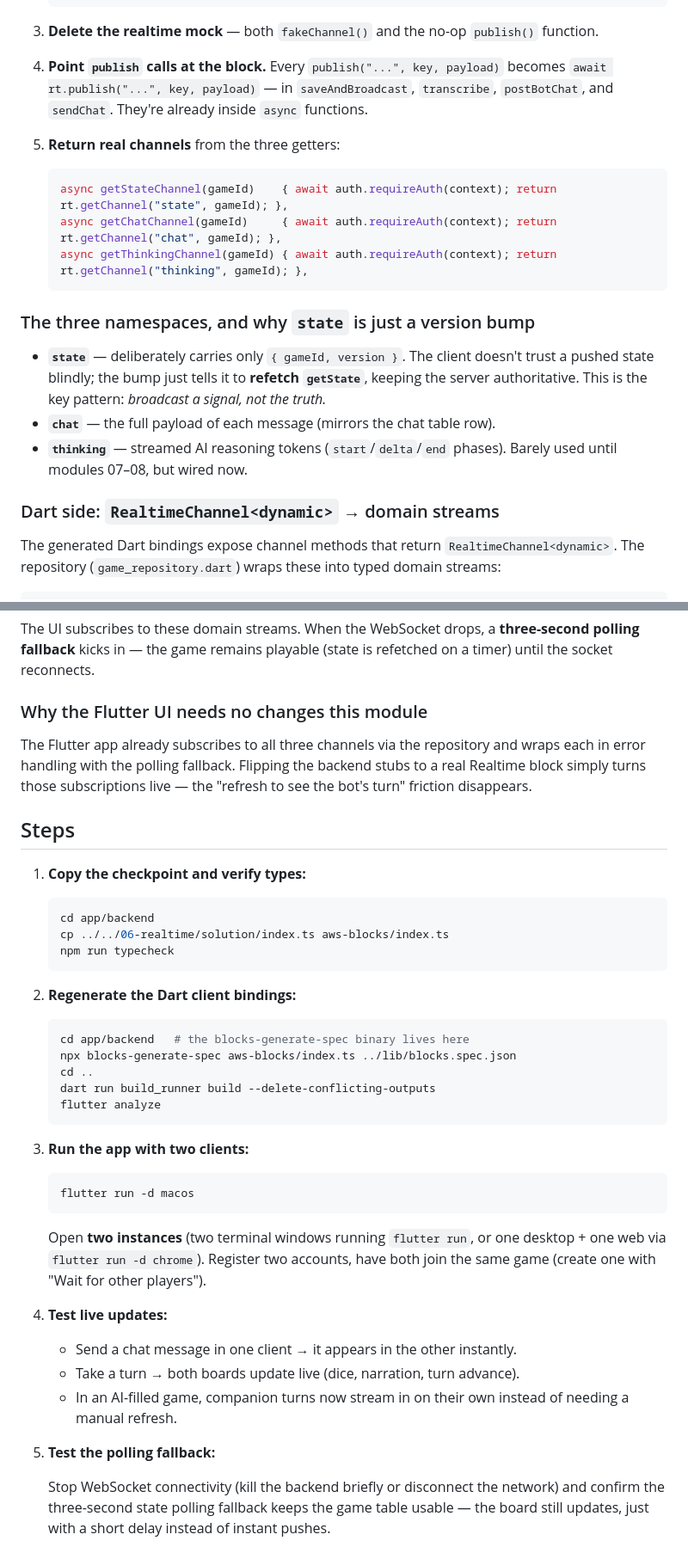
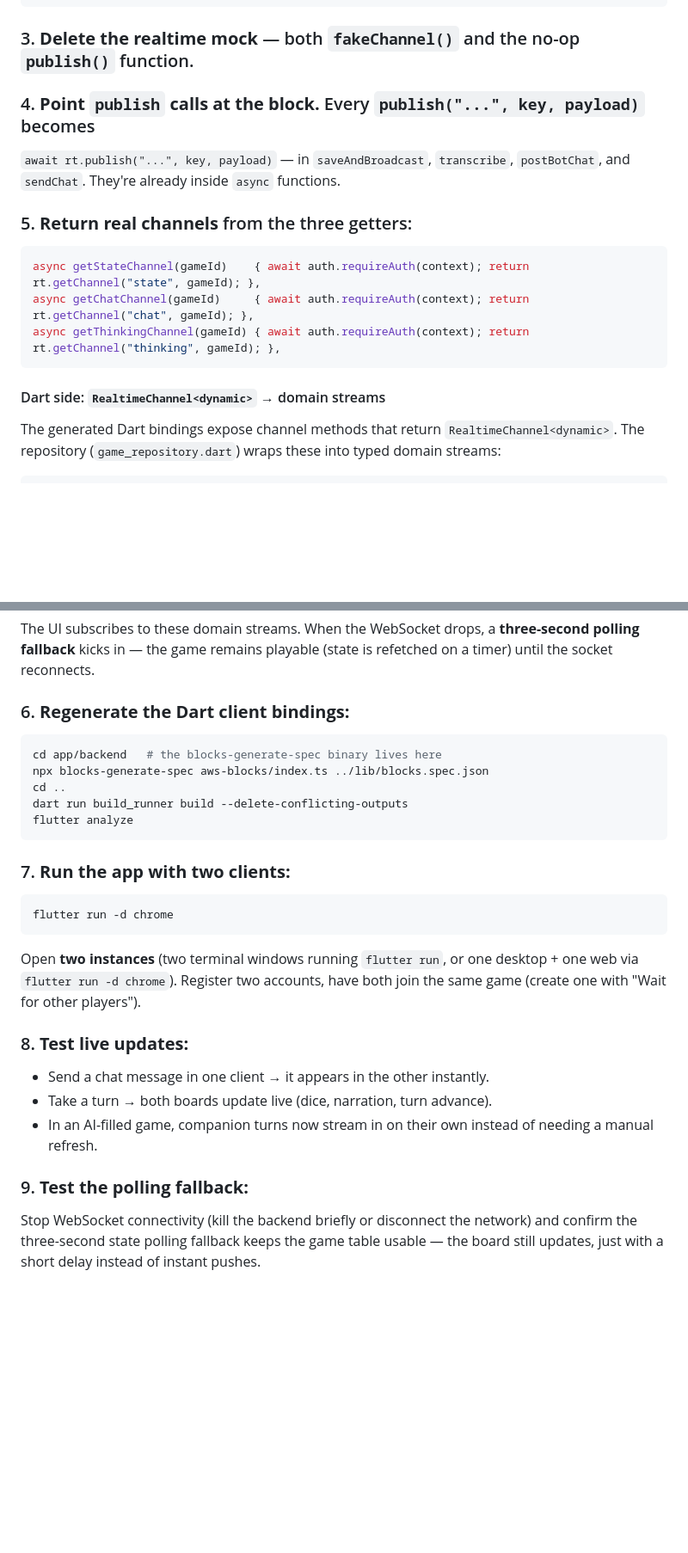
Before and after one commit to salihgueler/tabletop-game-room-experience, a Markdown page: workshop-flutter/06-realtime/README.md, 2 parts joined by grey strips. Shown at 86% size. Rendered like a GitHub page; blank space fills up the shorter version.

Commit message:
Revise README for Realtime module integration
Updated README to reflect changes in the Realtime module integration and added steps for testing live updates and polling fallback.

````diff
--- a/workshop-flutter/06-realtime/README.md
+++ b/workshop-flutter/06-realtime/README.md
@@ -63,13 +80,13 @@ the same port; deployed it's an API Gateway WebSocket API. Same code.
    });
    ```
 
-3. **Delete the realtime mock** — both `fakeChannel()` and the no-op `publish()` function.
+### 3. **Delete the realtime mock** — both `fakeChannel()` and the no-op `publish()` function.
 
-4. **Point `publish` calls at the block.** Every `publish("...", key, payload)` becomes
+### 4. **Point `publish` calls at the block.** Every `publish("...", key, payload)` becomes
    `await rt.publish("...", key, payload)` — in `saveAndBroadcast`, `transcribe`,
    `postBotChat`, and `sendChat`. They're already inside `async` functions.
 
-5. **Return real channels** from the three getters:
+### 5. **Return real channels** from the three getters:
 
    ```ts
    async getStateChannel(gameId)    { await auth.requireAuth(context); return rt.getChannel("state", gameId); },
@@ -77,16 +94,7 @@ the same port; deployed it's an API Gateway WebSocket API. Same code.
    async getThinkingChannel(gameId) { await auth.requireAuth(context); return rt.getChannel("thinking", gameId); },
    ```
 
-### The three namespaces, and why `state` is just a version bump
-
-- **`state`** — deliberately carries only `{ gameId, version }`. The client doesn't trust
-  a pushed state blindly; the bump just tells it to **refetch `getState`**, keeping the
-  server authoritative. This is the key pattern: _broadcast a signal, not the truth._
-- **`chat`** — the full payload of each message (mirrors the chat table row).
-- **`thinking`** — streamed AI reasoning tokens (`start`/`delta`/`end` phases). Barely
-  used until modules 07–08, but wired now.
-
-### Dart side: `RealtimeChannel<dynamic>` → domain streams
+#### Dart side: `RealtimeChannel<dynamic>` → domain streams
 
 The generated Dart bindings expose channel methods that return `RealtimeChannel<dynamic>`.
 The repository (`game_repository.dart`) wraps these into typed domain streams:
@@ -125,24 +133,7 @@ The UI subscribes to these domain streams. When the WebSocket drops, a **three-s
 polling fallback** kicks in — the game remains playable (state is refetched on a timer)
 until the socket reconnects.
 
-### Why the Flutter UI needs no changes this module
-
-The Flutter app already subscribes to all three channels via the repository and wraps each
-in error handling with the polling fallback. Flipping the backend stubs to a real Realtime
-block simply turns those subscriptions live — the "refresh to see the bot's turn" friction
-disappears.
-
-## Steps
-
-1. **Copy the checkpoint and verify types:**
-
-   ```bash
-   cd app/backend
-   cp ../../06-realtime/solution/index.ts aws-blocks/index.ts
-   npm run typecheck
-   ```
-
-2. **Regenerate the Dart client bindings:**
+### 6. **Regenerate the Dart client bindings:**
 
    ```bash
    cd app/backend   # the blocks-generate-spec binary lives here
@@ -152,24 +143,24 @@ disappears.
    flutter analyze
    ```
 
-3. **Run the app with two clients:**
+### 7. **Run the app with two clients:**
 
    ```bash
-   flutter run -d macos
+   flutter run -d chrome
    ```
 
    Open **two instances** (two terminal windows running `flutter run`, or one desktop +
    one web via `flutter run -d chrome`). Register two accounts, have both join the same
    game (create one with "Wait for other players").
 
-4. **Test live updates:**
+### 8. **Test live updates:**
 
    - Send a chat message in one client → it appears in the other instantly.
    - Take a turn → both boards update live (dice, narration, turn advance).
    - In an AI-filled game, companion turns now stream in on their own instead of needing
      a manual refresh.
 
-5. **Test the polling fallback:**
+### 9. **Test the polling fallback:**
 
    Stop WebSocket connectivity (kill the backend briefly or disconnect the network) and
    confirm the three-second state polling fallback keeps the game table usable — the
````
Also changed, not shown: other parts of workshop-flutter/06-realtime/README.md (+20 -3 lines).
